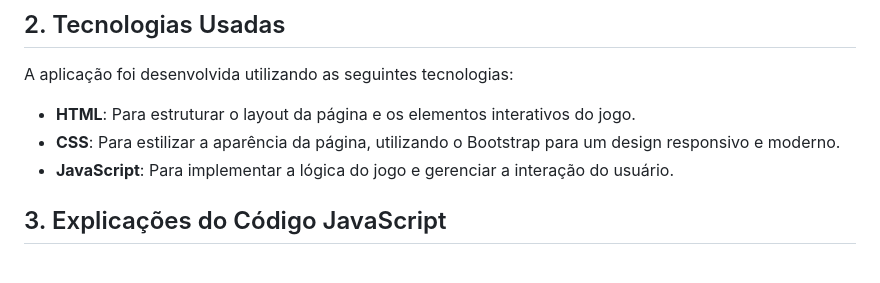
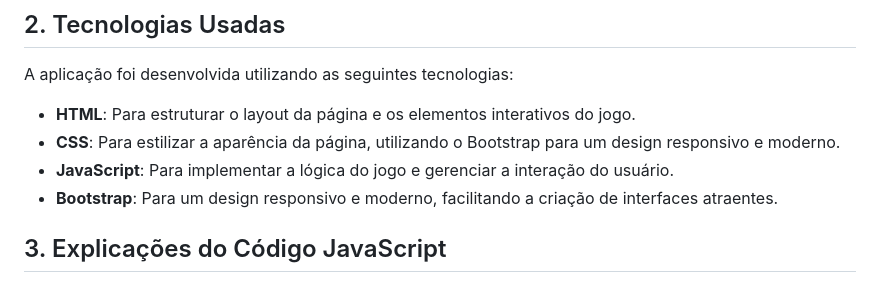
Before and after one commit to isqbruno/Jogo-da-loteria--com-numeros, a Markdown page: README.md, the part around the change. Rendered like a GitHub page.

```diff
--- a/README.md
+++ b/README.md
@@ -21,6 +21,7 @@ A aplicação foi desenvolvida utilizando as seguintes tecnologias:
 - **HTML**: Para estruturar o layout da página e os elementos interativos do jogo.
 - **CSS**: Para estilizar a aparência da página, utilizando o Bootstrap para um design responsivo e moderno.
 - **JavaScript**: Para implementar a lógica do jogo e gerenciar a interação do usuário.
+- **Bootstrap**: Para um design responsivo e moderno, facilitando a criação de interfaces atraentes.
 
 ## 3. Explicações do Código JavaScript
 
```
